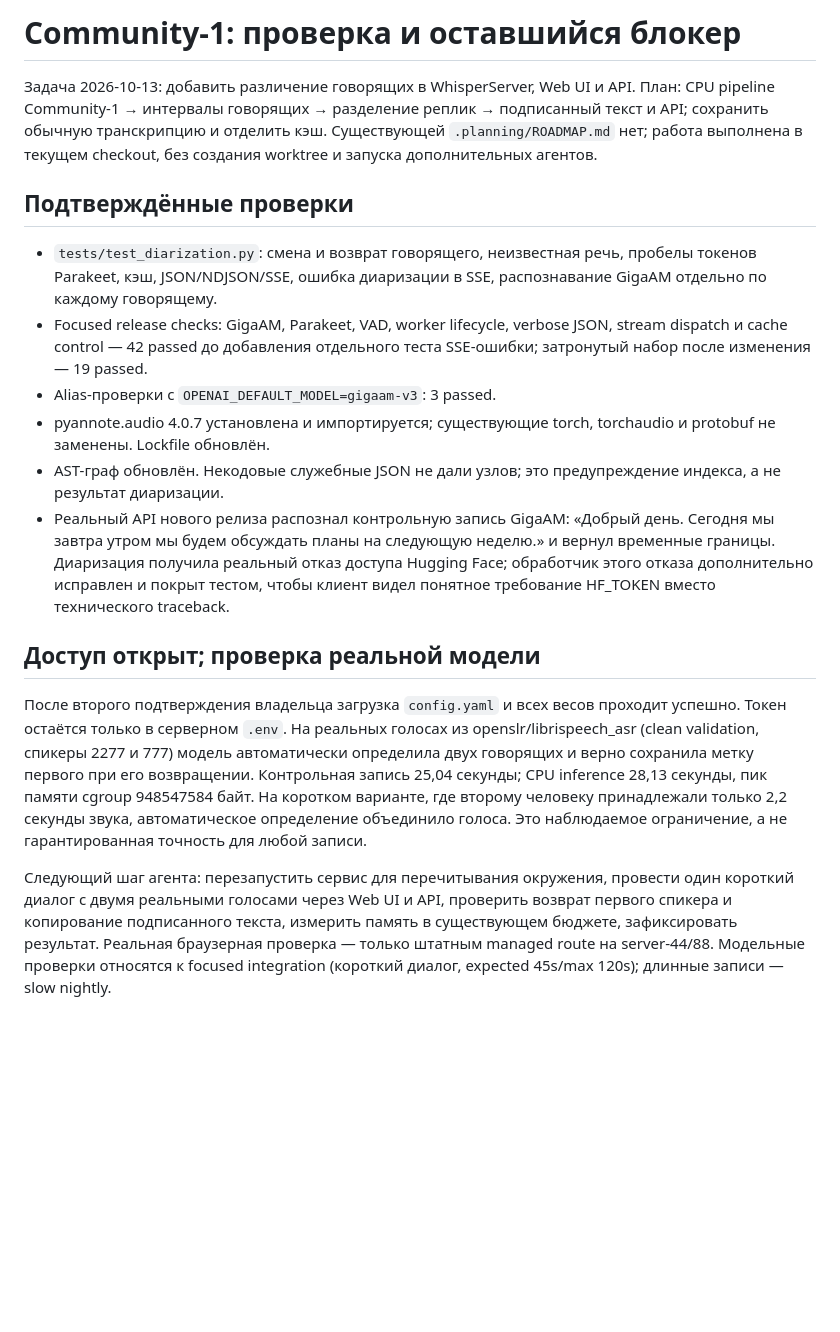
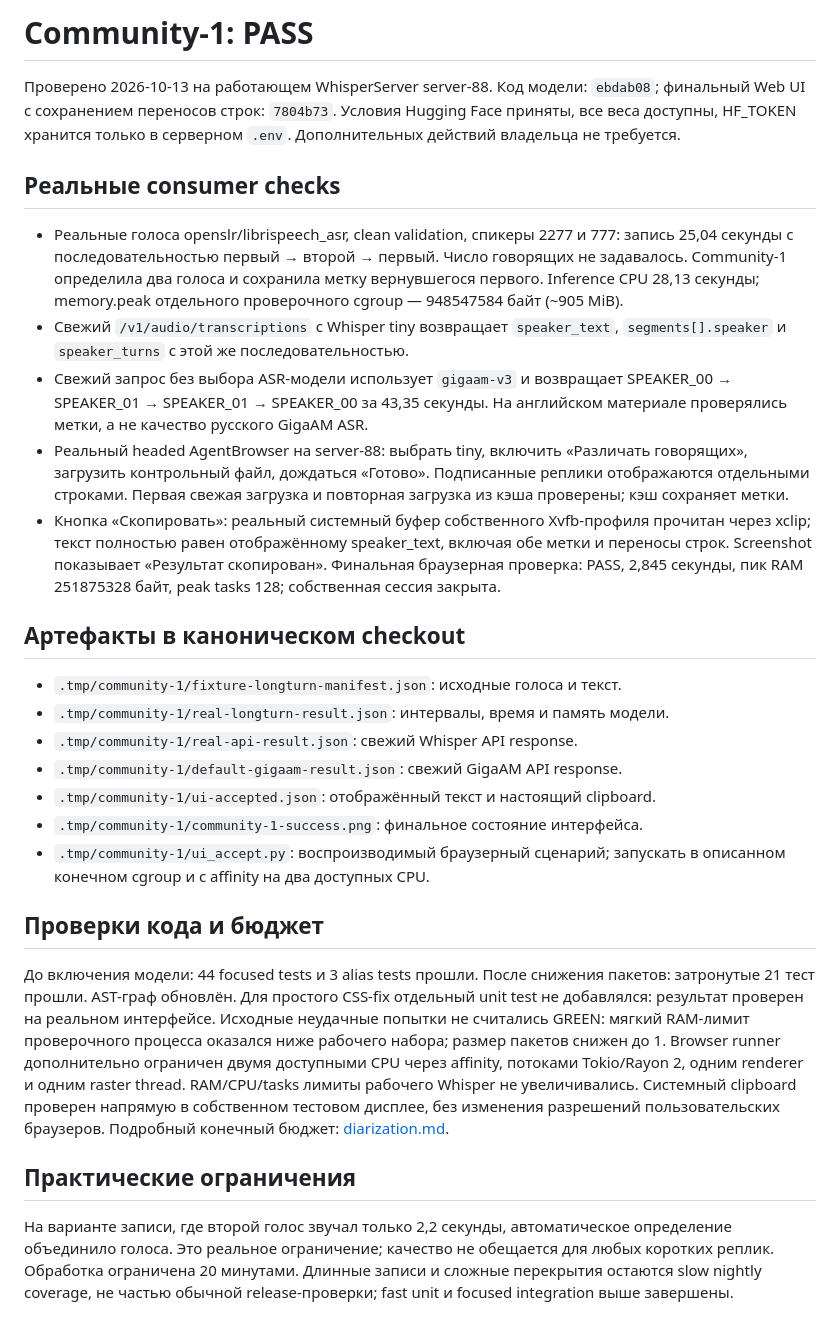
Before and after one commit to megamen32/WhisperServer, a Markdown page: docs/diarization-verification.md, the part around the change. Rendered like a GitHub page; blank space fills up the shorter version.

Commit message:
docs: record accepted Community-1 API and browser journeys

```diff
--- a/docs/diarization-verification.md
+++ b/docs/diarization-verification.md
@@ -1,45 +1,60 @@
-# Community-1: проверка и оставшийся блокер
+# Community-1: PASS
 
-Задача 2026-10-13: добавить различение говорящих в WhisperServer, Web UI и API.
-План: CPU pipeline Community-1 → интервалы говорящих → разделение реплик →
-подписанный текст и API; сохранить обычную транскрипцию и отделить кэш.
-Существующей `.planning/ROADMAP.md` нет; работа выполнена в текущем checkout,
-без создания worktree и запуска дополнительных агентов.
+Проверено 2026-10-13 на работающем WhisperServer server-88. Код модели:
+`ebdab08`; финальный Web UI с сохранением переносов строк: `7804b73`.
+Условия Hugging Face приняты, все веса доступны, HF_TOKEN хранится только
+в серверном `.env`. Дополнительных действий владельца не требуется.
 
-## Подтверждённые проверки
+## Реальные consumer checks
 
-- `tests/test_diarization.py`: смена и возврат говорящего, неизвестная речь,
-  пробелы токенов Parakeet, кэш, JSON/NDJSON/SSE, ошибка диаризации в SSE,
-  распознавание GigaAM отдельно по каждому говорящему.
-- Focused release checks: GigaAM, Parakeet, VAD, worker lifecycle, verbose JSON,
-  stream dispatch и cache control — 42 passed до добавления отдельного теста
-  SSE-ошибки; затронутый набор после изменения — 19 passed.
-- Alias-проверки с `OPENAI_DEFAULT_MODEL=gigaam-v3`: 3 passed.
-- pyannote.audio 4.0.7 установлена и импортируется; существующие torch,
-  torchaudio и protobuf не заменены. Lockfile обновлён.
-- AST-граф обновлён. Некодовые служебные JSON не дали узлов;
-  это предупреждение индекса, а не результат диаризации.
-- Реальный API нового релиза распознал контрольную запись GigaAM:
-  «Добрый день. Сегодня мы завтра утром мы будем обсуждать планы на следующую неделю.»
-  и вернул временные границы. Диаризация получила реальный отказ доступа
-  Hugging Face; обработчик этого отказа дополнительно исправлен и покрыт тестом,
-  чтобы клиент видел понятное требование HF_TOKEN вместо технического traceback.
+- Реальные голоса openslr/librispeech_asr, clean validation, спикеры 2277 и 777:
+  запись 25,04 секунды с последовательностью первый → второй → первый.
+  Число говорящих не задавалось. Community-1 определила два голоса и сохранила
+  метку вернувшегося первого. Inference CPU 28,13 секунды; memory.peak
+  отдельного проверочного cgroup — 948547584 байт (~905 MiB).
+- Свежий `/v1/audio/transcriptions` с Whisper tiny возвращает `speaker_text`,
+  `segments[].speaker` и `speaker_turns` с этой же последовательностью.
+- Свежий запрос без выбора ASR-модели использует `gigaam-v3` и возвращает
+  SPEAKER_00 → SPEAKER_01 → SPEAKER_01 → SPEAKER_00 за 43,35 секунды.
+  На английском материале проверялись метки, а не качество русского GigaAM ASR.
+- Реальный headed AgentBrowser на server-88: выбрать tiny, включить
+  «Различать говорящих», загрузить контрольный файл, дождаться «Готово».
+  Подписанные реплики отображаются отдельными строками. Первая свежая загрузка
+  и повторная загрузка из кэша проверены; кэш сохраняет метки.
+- Кнопка «Скопировать»: реальный системный буфер собственного Xvfb-профиля
+  прочитан через xclip; текст полностью равен отображённому speaker_text,
+  включая обе метки и переносы строк. Screenshot показывает
+  «Результат скопирован». Финальная браузерная проверка: PASS, 2,845 секунды,
+  пик RAM 251875328 байт, peak tasks 128; собственная сессия закрыта.
 
-## Доступ открыт; проверка реальной модели
+## Артефакты в каноническом checkout
 
-После второго подтверждения владельца загрузка `config.yaml` и всех весов
-проходит успешно. Токен остаётся только в серверном `.env`.
-На реальных голосах из openslr/librispeech_asr (clean validation, спикеры
-2277 и 777) модель автоматически определила двух говорящих и верно сохранила
-метку первого при его возвращении. Контрольная запись 25,04 секунды;
-CPU inference 28,13 секунды, пик памяти cgroup 948547584 байт.
-На коротком варианте, где второму человеку принадлежали только 2,2 секунды
-звука, автоматическое определение объединило голоса. Это наблюдаемое
-ограничение, а не гарантированная точность для любой записи.
+- `.tmp/community-1/fixture-longturn-manifest.json`: исходные голоса и текст.
+- `.tmp/community-1/real-longturn-result.json`: интервалы, время и память модели.
+- `.tmp/community-1/real-api-result.json`: свежий Whisper API response.
+- `.tmp/community-1/default-gigaam-result.json`: свежий GigaAM API response.
+- `.tmp/community-1/ui-accepted.json`: отображённый текст и настоящий clipboard.
+- `.tmp/community-1/community-1-success.png`: финальное состояние интерфейса.
+- `.tmp/community-1/ui_accept.py`: воспроизводимый браузерный сценарий;
+  запускать в описанном конечном cgroup и с affinity на два доступных CPU.
 
-Следующий шаг агента: перезапустить сервис для перечитывания окружения, провести один короткий
-диалог с двумя реальными голосами через Web UI и API, проверить возврат первого
-спикера и копирование подписанного текста, измерить память в существующем
-бюджете, зафиксировать результат. Реальная браузерная проверка — только штатным
-managed route на server-44/88. Модельные проверки относятся к focused integration
-(короткий диалог, expected 45s/max 120s); длинные записи — slow nightly.
+## Проверки кода и бюджет
+
+До включения модели: 44 focused tests и 3 alias tests прошли. После снижения
+пакетов: затронутые 21 тест прошли. AST-граф обновлён. Для простого CSS-fix
+отдельный unit test не добавлялся: результат проверен на реальном интерфейсе.
+Исходные неудачные попытки не считались GREEN: мягкий RAM-лимит проверочного
+процесса оказался ниже рабочего набора; размер пакетов снижен до 1. Browser
+runner дополнительно ограничен двумя доступными CPU через affinity, потоками
+Tokio/Rayon 2, одним renderer и одним raster thread. RAM/CPU/tasks лимиты
+рабочего Whisper не увеличивались. Системный clipboard проверен напрямую
+в собственном тестовом дисплее, без изменения разрешений пользовательских
+браузеров. Подробный конечный бюджет: [diarization.md](diarization.md).
+
+## Практические ограничения
+
+На варианте записи, где второй голос звучал только 2,2 секунды, автоматическое
+определение объединило голоса. Это реальное ограничение; качество не обещается
+для любых коротких реплик. Обработка ограничена 20 минутами. Длинные записи
+и сложные перекрытия остаются slow nightly coverage, не частью обычной
+release-проверки; fast unit и focused integration выше завершены.
```
Also changed, not shown: docs/diarization.md (+4 -1 lines).
